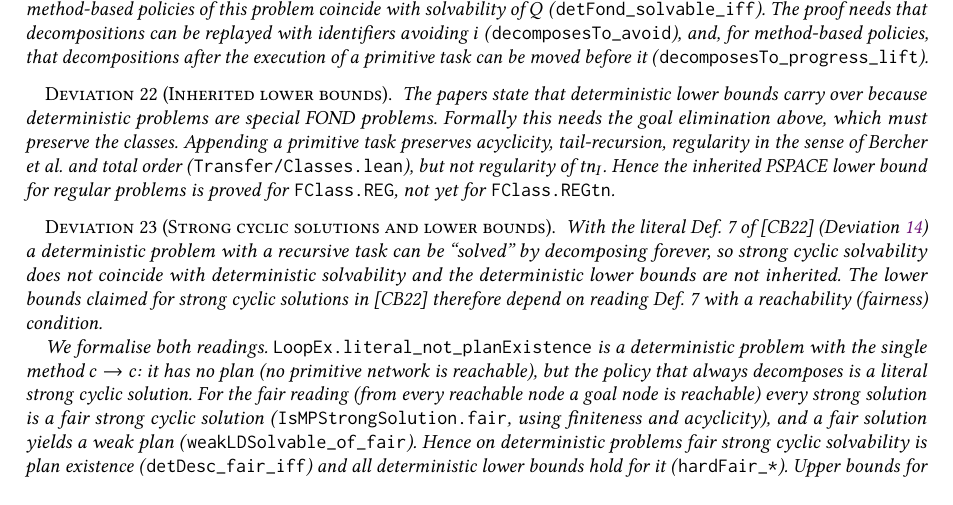
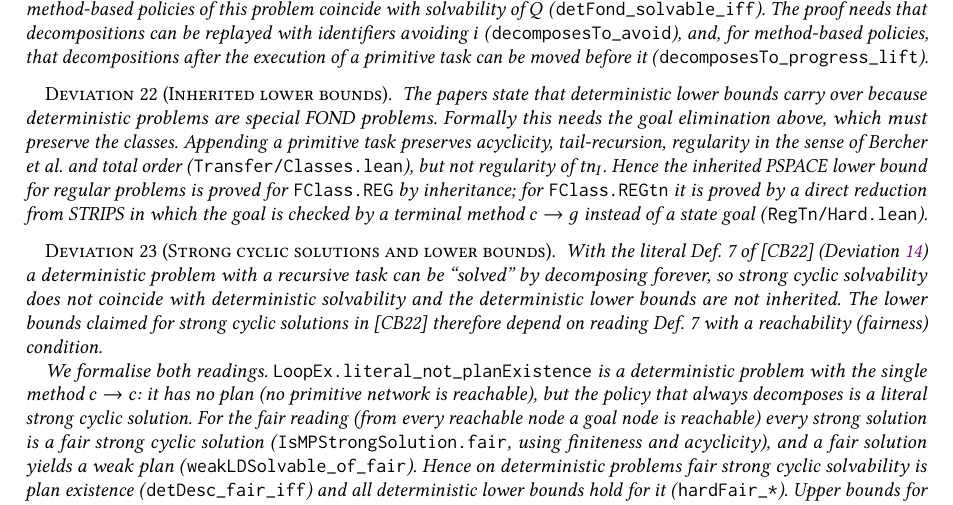
Before and after one commit to galvusdamor/lean4-fond-htn, a LaTeX document (modifications/main.tex): part of page 6 of 7, cut so that both start at the same text. Compiled offline with pdfLaTeX.

Commit message:
REGtn (CB21 regular): PSPACE-hardness for all criteria via direct STRIPS reduction; completeness for weak, strong LD, MP weak
Co-Authored-By: Claude Opus 5.5 <noreply@anthropic.com>

```diff
--- a/modifications/main.tex
+++ b/modifications/main.tex
@@ -427,7 +427,9 @@ proof route and the gaps in the published proofs.
   classes. Appending a primitive task preserves acyclicity, tail-recursion, regularity in the
   sense of Bercher et al.\ and total order (\lean{Transfer/Classes.lean}), but not regularity of
   $\tnI$. Hence the inherited PSPACE lower bound for regular problems is proved for
-  \lean{FClass.REG}, not yet for \lean{FClass.REGtn}.
+  \lean{FClass.REG} by inheritance; for \lean{FClass.REGtn} it is proved by a direct reduction
+  from STRIPS in which the goal is checked by a terminal method $c\to g$ instead of a state goal
+  (\lean{RegTn/Hard.lean}).
 \end{deviation}
 
 \begin{deviation}[Strong cyclic solutions and lower bounds]
```
Also changed, not shown: STATUS.md (+1 -0 lines), 3 other files.
